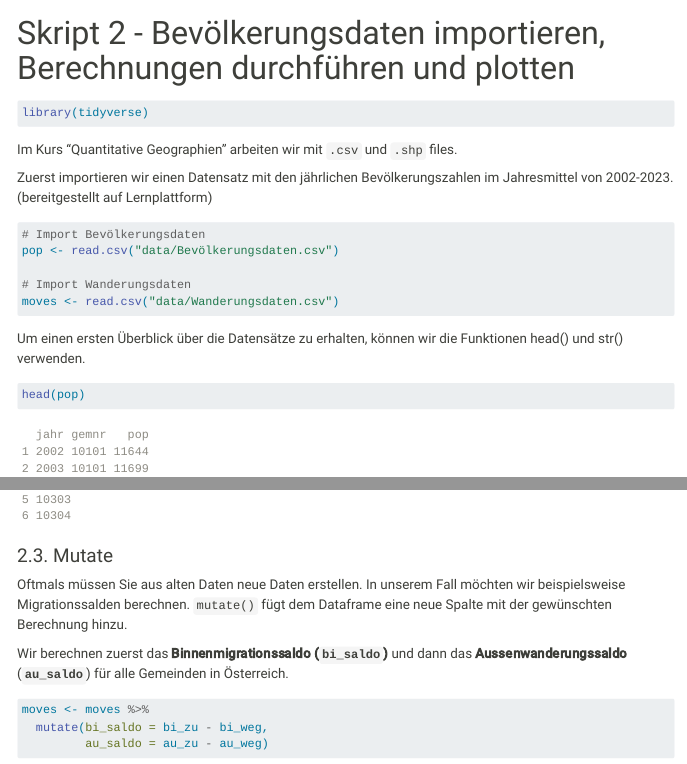
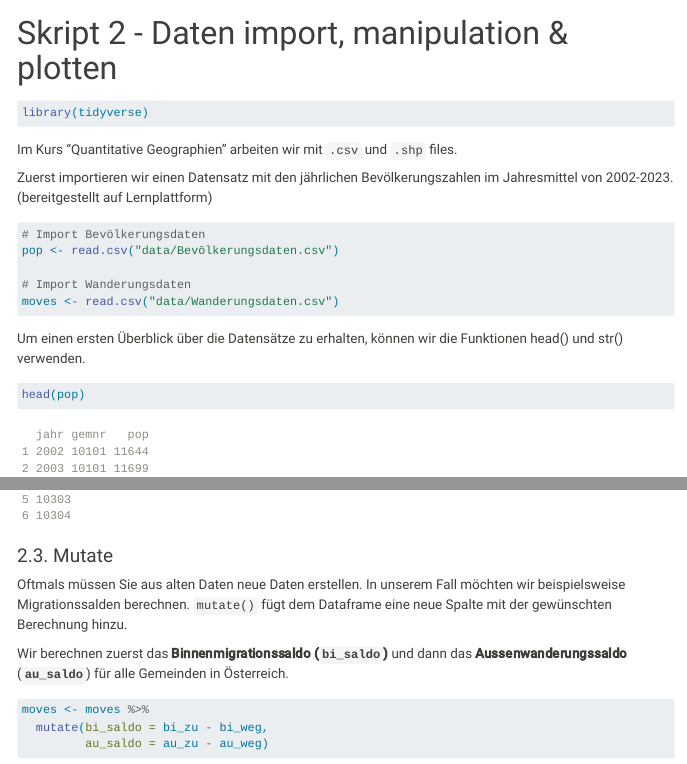
Before and after one commit to fabianwindhager/fabianwindhager.github.io, a Quarto document (02_data_manipulation.qmd): the page in a window 1100 px wide, from its top, and a second part further down, joined at a grey line. Rendered offline with R 4.5, knitr and Pandoc in place of Quarto, with nearby package versions; menus at the side of the page are left out; long lines of code are wrapped.

Commit message:
update website

```diff
--- a/02_data_manipulation.qmd
+++ b/02_data_manipulation.qmd
@@ -1,5 +1,5 @@
 ---
-title: "Skript 2 - Bevölkerungsdaten importieren, Berechnungen durchführen und plotten"
+title: "Skript 2 - Daten import, manipulation & plotten"
 editor: visual
 ---
 
```
Also changed, not shown: 04_mapping.qmd (+0 -1 lines), docs/search.json, 6 other files.
